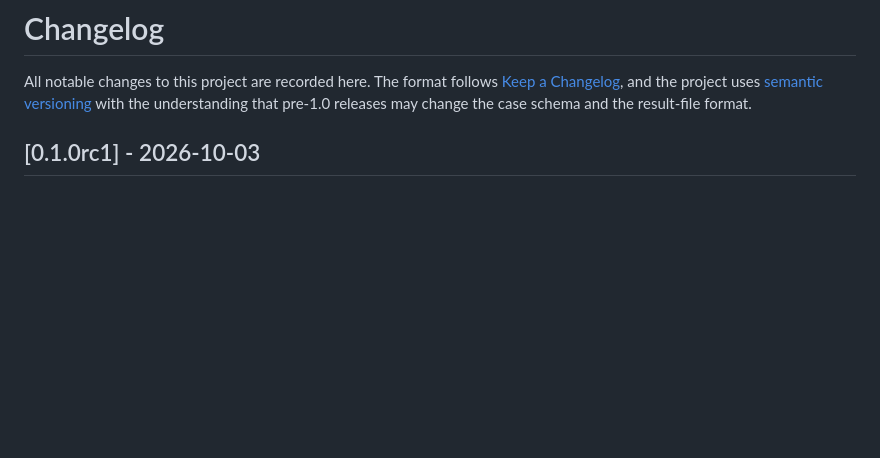
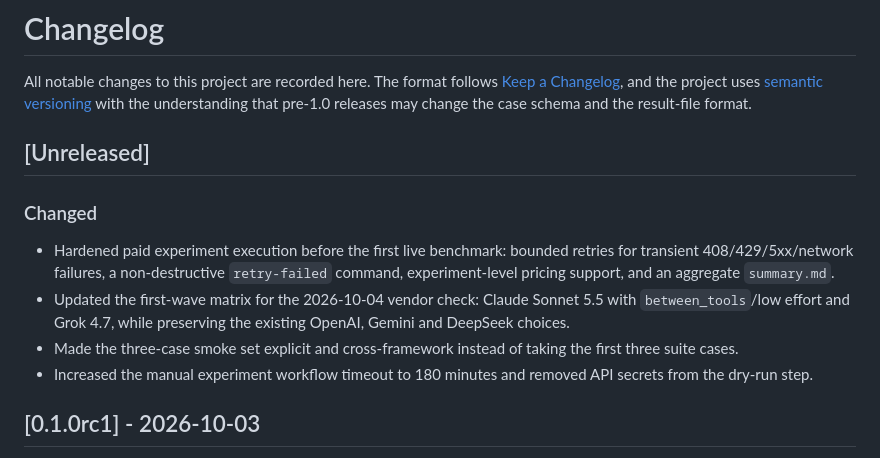
Before and after one commit to lex127/webfixbench, a Markdown page: CHANGELOG.md, the part around the change. GitHub-like rendering; blank space fills up the shorter version.

Commit message:
Document pre-benchmark hardening changes

```diff
--- a/CHANGELOG.md
+++ b/CHANGELOG.md
@@ -4,6 +4,22 @@ All notable changes to this project are recorded here. The format follows
 [Keep a Changelog](https://keepachangelog.com/en/1.1.0/), and the project uses
 [semantic versioning](https://semver.org/) with the understanding that
 pre-1.0 releases may change the case schema and the result-file format.
+
+## [Unreleased]
+
+### Changed
+
+- Hardened paid experiment execution before the first live benchmark: bounded
+  retries for transient 408/429/5xx/network failures, a non-destructive
+  `retry-failed` command, experiment-level pricing support, and an aggregate
+  `summary.md`.
+- Updated the first-wave matrix for the 2026-10-04 vendor check: Claude Sonnet
+  5.5 with `between_tools`/low effort and Grok 4.7, while preserving the
+  existing OpenAI, Gemini and DeepSeek choices.
+- Made the three-case smoke set explicit and cross-framework instead of taking
+  the first three suite cases.
+- Increased the manual experiment workflow timeout to 180 minutes and removed
+  API secrets from the dry-run step.
 
 ## [0.1.0rc1] - 2026-10-03
 
```
